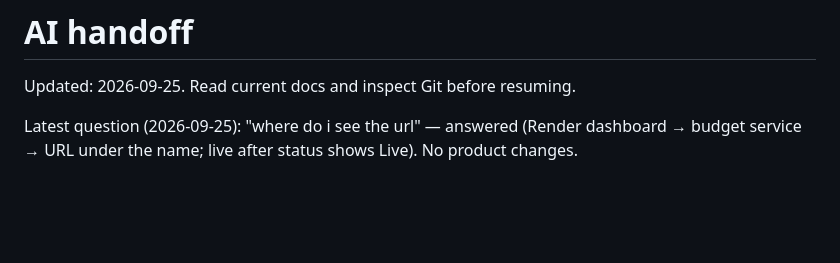
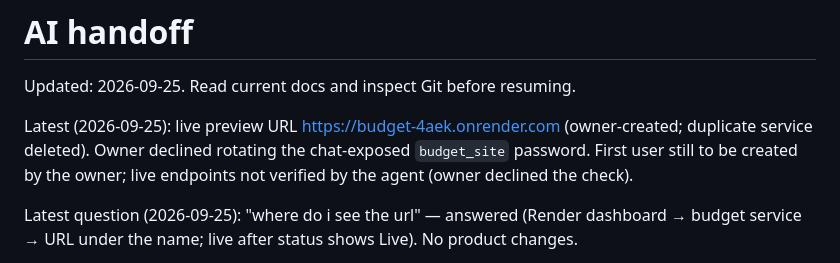
Before and after one commit to kah-eru/budget, a Markdown page: AI_HANDOFF.md, the part around the change. GitHub-like rendering; blank space fills up the shorter version.

Commit message:
docs: record live preview URL
Co-Authored-By: Claude Opus 5.5 (1M context) <noreply@anthropic.com>

```diff
--- a/AI_HANDOFF.md
+++ b/AI_HANDOFF.md
@@ -1,6 +1,8 @@
 # AI handoff
 
 Updated: 2026-09-25. Read current docs and inspect Git before resuming.
+
+Latest (2026-09-25): live preview URL https://budget-4aek.onrender.com (owner-created; duplicate service deleted). Owner declined rotating the chat-exposed `budget_site` password. First user still to be created by the owner; live endpoints not verified by the agent (owner declined the check).
 
 Latest question (2026-09-25): "where do i see the url" — answered (Render dashboard → budget service → URL under the name; live after status shows Live). No product changes.
 
```
Also changed, not shown: docs/operations.md (+1 -1 lines).
